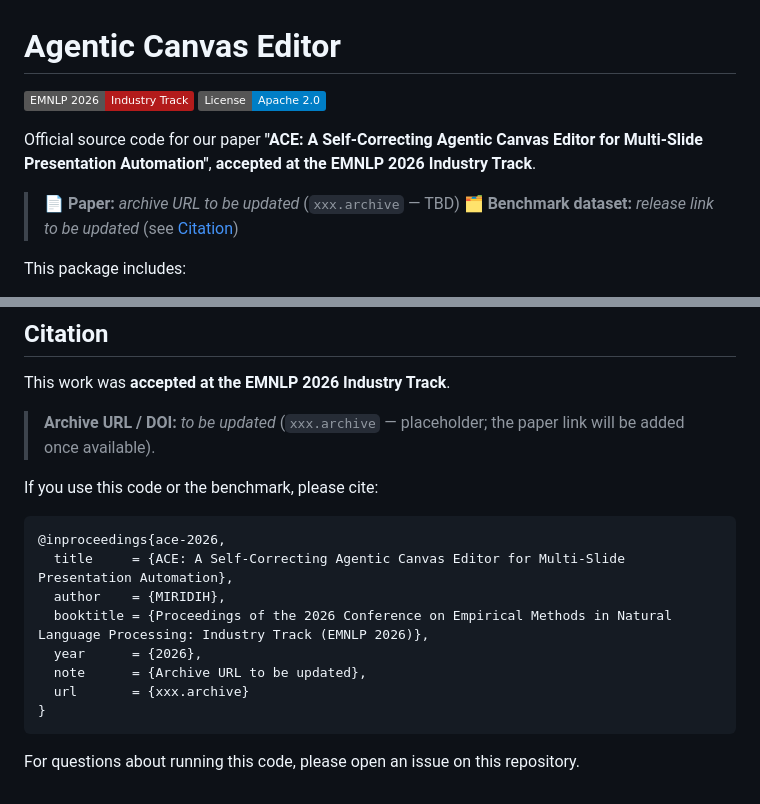
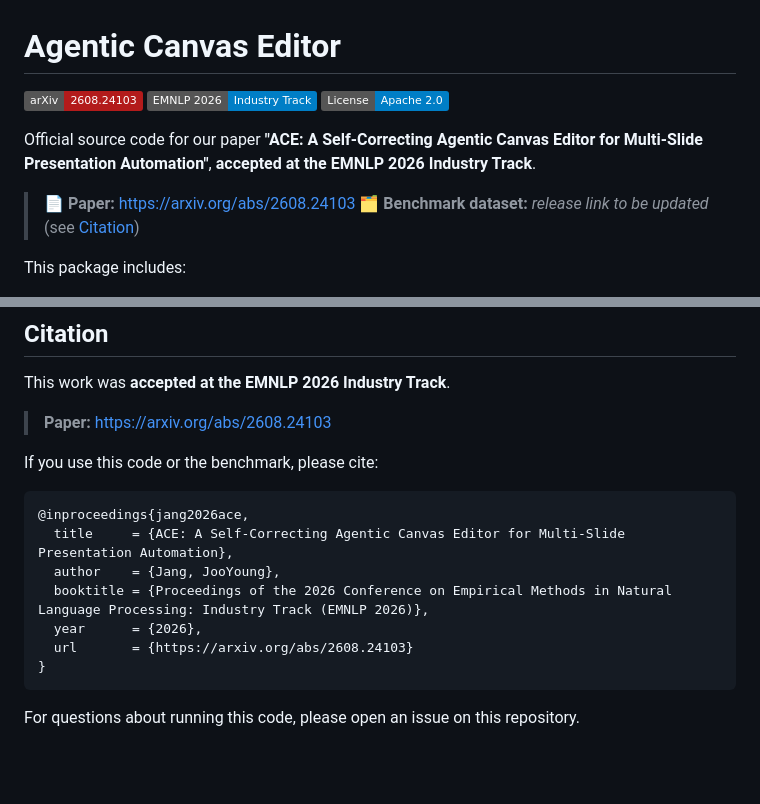
Before and after one commit to BloomBerry/agentic-canvas-editor, a Markdown page: README.md, 2 parts joined by grey strips. Drawn GitHub-style; badges without logos; blank space fills up the shorter version.

Commit message:
docs: add arXiv paper URL and author to README and citation
Co-Authored-By: Claude Opus 4.8 (1M context) <noreply@anthropic.com>

````diff
--- a/README.md
+++ b/README.md
@@ -1,13 +1,14 @@
 # Agentic Canvas Editor
 
-[![Paper](https://img.shields.io/badge/EMNLP%202026-Industry%20Track-b31b1b.svg)](#citation)
+[![Paper](https://img.shields.io/badge/arXiv-2608.24103-b31b1b.svg)](https://arxiv.org/abs/2608.24103)
+[![EMNLP 2026](https://img.shields.io/badge/EMNLP%202026-Industry%20Track-blue.svg)](#citation)
 [![License: Apache 2.0](https://img.shields.io/badge/License-Apache%202.0-blue.svg)](LICENSE)
 
 Official source code for our paper **"ACE: A Self-Correcting Agentic Canvas
 Editor for Multi-Slide Presentation Automation"**, **accepted at the EMNLP 2026
 Industry Track**.
 
-> 📄 **Paper:** _archive URL to be updated_ (`xxx.archive` — TBD)
+> 📄 **Paper:** https://arxiv.org/abs/2608.24103
 > 🗂️ **Benchmark dataset:** _release link to be updated_ (see [Citation](#citation))
 
 This package includes:
@@ -582,19 +583,17 @@ Each message has the schema:
 
 This work was **accepted at the EMNLP 2026 Industry Track**.
 
-> **Archive URL / DOI:** _to be updated_ (`xxx.archive` — placeholder; the paper
-> link will be added once available).
+> **Paper:** https://arxiv.org/abs/2608.24103
 
 If you use this code or the benchmark, please cite:
 
 ```bibtex
-@inproceedings{ace-2026,
+@inproceedings{jang2026ace,
   title     = {ACE: A Self-Correcting Agentic Canvas Editor for Multi-Slide Presentation Automation},
-  author    = {MIRIDIH},
+  author    = {Jang, JooYoung},
   booktitle = {Proceedings of the 2026 Conference on Empirical Methods in Natural Language Processing: Industry Track (EMNLP 2026)},
   year      = {2026},
-  note      = {Archive URL to be updated},
-  url       = {xxx.archive}
+  url       = {https://arxiv.org/abs/2608.24103}
 }
 ```
 
````
Also changed, not shown: other parts of README.md (+0 -2 lines).
